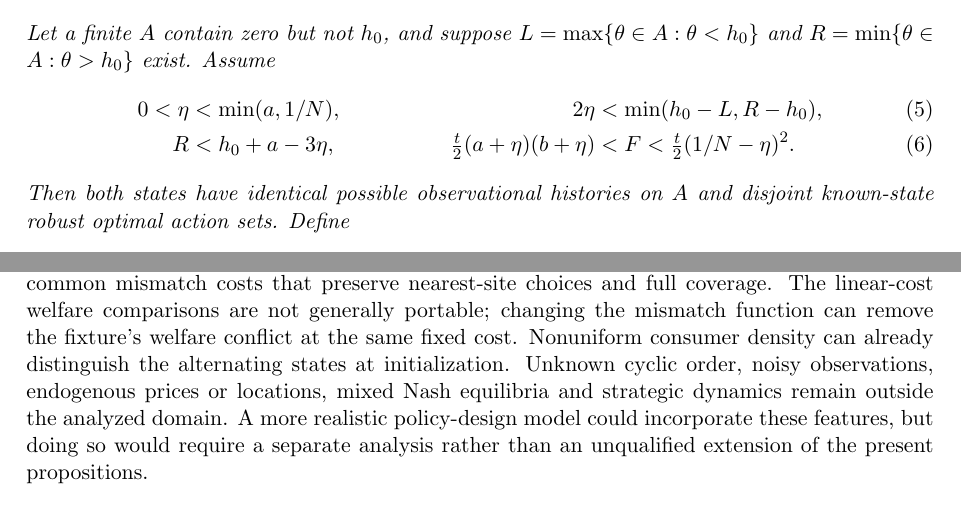
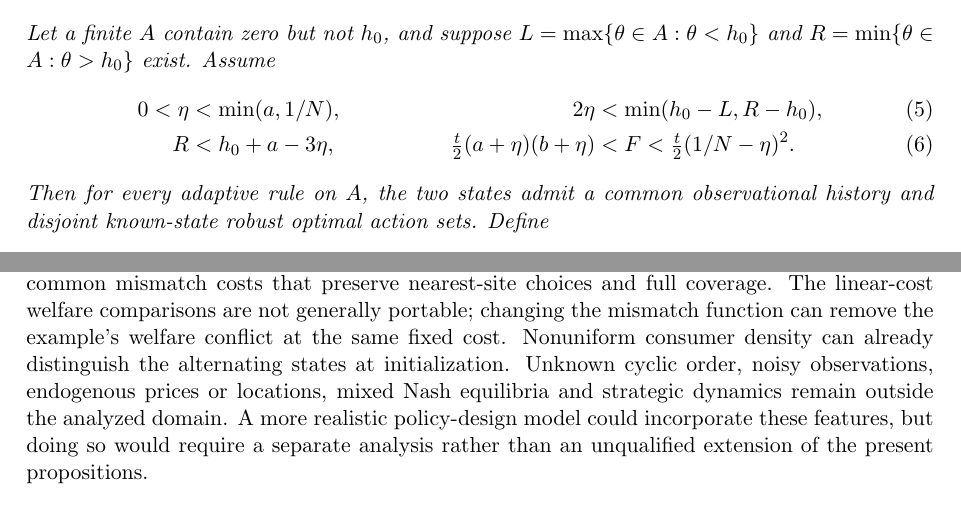
Before and after one commit to ryotamatsuki/optimal-firm-number-policy, a LaTeX paper (repro/rc01/paper/main.tex): two parts of pages 7 and 10 of 12, joined at a grey line, cut so that both start at the same text. Compiled offline with pdfLaTeX.

Commit message:
Clarify existential common-history quantifier and example wording

```diff
--- a/repro/rc01/paper/main.tex
+++ b/repro/rc01/paper/main.tex
@@ -142,7 +142,7 @@ Let a finite $A$ contain zero but not $h_0$, and suppose $L=\max\{\theta\in A:\t
  R&<h_0+a-3\eta,&
  \tfrac t2(a+\eta)(b+\eta)&<F<\tfrac t2(1/N-\eta)^2 .
 \end{align}
-Then both states have identical possible observational histories on $A$ and disjoint known-state robust optimal action sets. Define
+Then for every adaptive rule on $A$, the two states admit a common observational history and disjoint known-state robust optimal action sets. Define
 \[
  \gamma=\tfrac t2(1/N-\eta)^2-F,\qquad
  \Delta=F-\tfrac t2(a+\eta)(b+\eta).
@@ -186,7 +186,7 @@ A regular threshold grid spanning the window with spacing strictly below $T-H$ m
 
 Possible institutional interpretations include differentiated-service access and programs whose participation incentives are offered at discrete levels. The model does not establish that an actual subsidy program satisfies the assumed common margin, neutral financing, unrestricted signed transfers or repeated static participation. It does not estimate any field-policy threshold or recommend a particular tax or subsidy. Product distances here refer to relative circular geometry with a known label order, not unrestricted recovery of preferences or every dimension of market structure.
 
-The allocation-based identification argument is conditionally portable to strictly increasing common mismatch costs that preserve nearest-site choices and full coverage. The linear-cost welfare comparisons are not generally portable; changing the mismatch function can remove the fixture's welfare conflict at the same fixed cost. Nonuniform consumer density can already distinguish the alternating states at initialization. Unknown cyclic order, noisy observations, endogenous prices or locations, mixed Nash equilibria and strategic dynamics remain outside the analyzed domain. A more realistic policy-design model could incorporate these features, but doing so would require a separate analysis rather than an unqualified extension of the present propositions.
+The allocation-based identification argument is conditionally portable to strictly increasing common mismatch costs that preserve nearest-site choices and full coverage. The linear-cost welfare comparisons are not generally portable; changing the mismatch function can remove the example's welfare conflict at the same fixed cost. Nonuniform consumer density can already distinguish the alternating states at initialization. Unknown cyclic order, noisy observations, endogenous prices or locations, mixed Nash equilibria and strategic dynamics remain outside the analyzed domain. A more realistic policy-design model could incorporate these features, but doing so would require a separate analysis rather than an unqualified extension of the present propositions.
 
 \section{Conclusion}
 Anonymous participation interventions can simultaneously change market structure and generate information about it. In the fixed-price circular market studied here, full quantities leave an alternating degree of freedom for even numbers of candidate firms. The information generated by equilibrium participation is governed by an observable window: outside it a common signal is possible throughout the compatible family, and under a three-gap condition interior actions separate states for every pure selector. A finite menu can therefore obstruct learning even with exact measurements. When the compatible states also favor different parts of the menu, the resulting information constraint has a strictly positive welfare cost relative to the same instrument under full knowledge. The analysis identifies a specific mechanism through which the resolution of a policy instrument matters for the informational as well as the allocative role of regulation.
```
